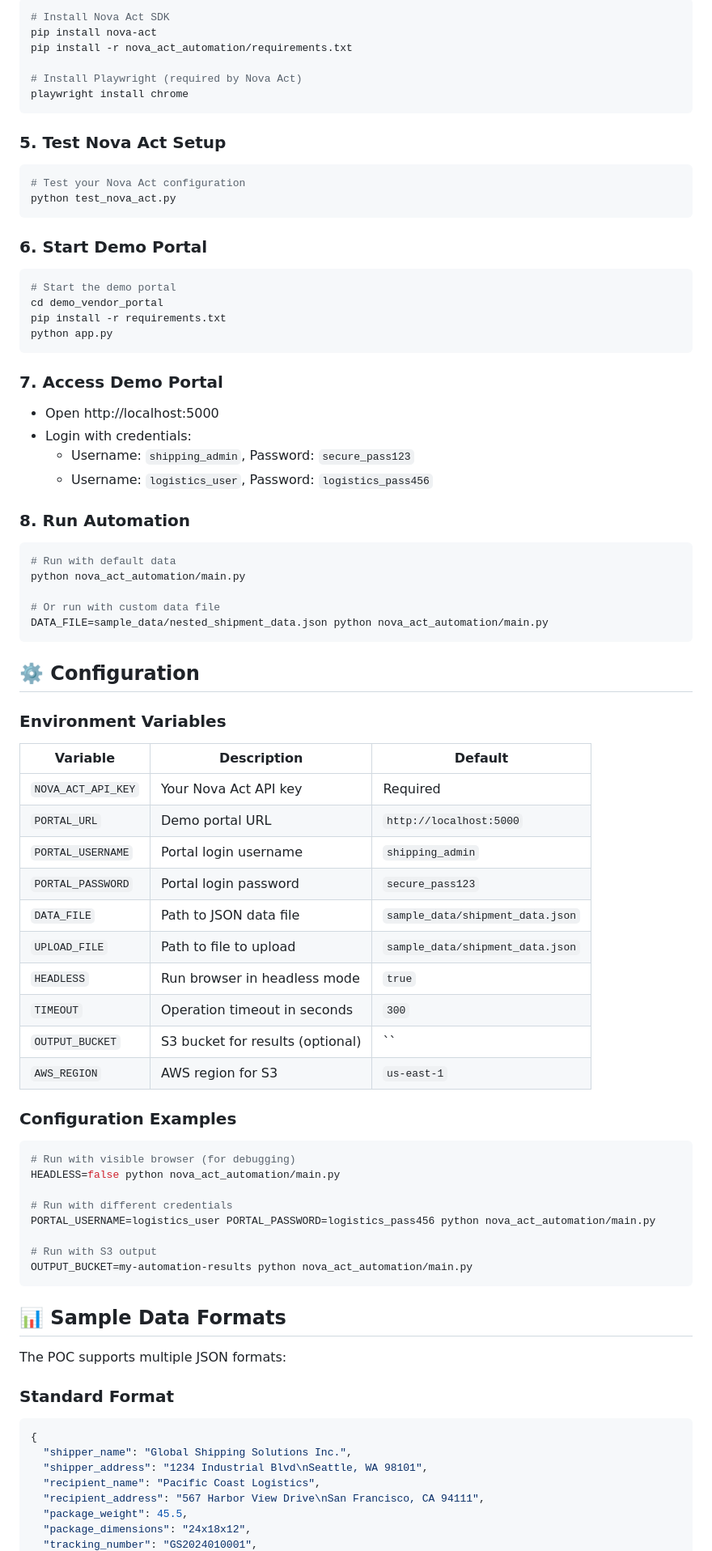
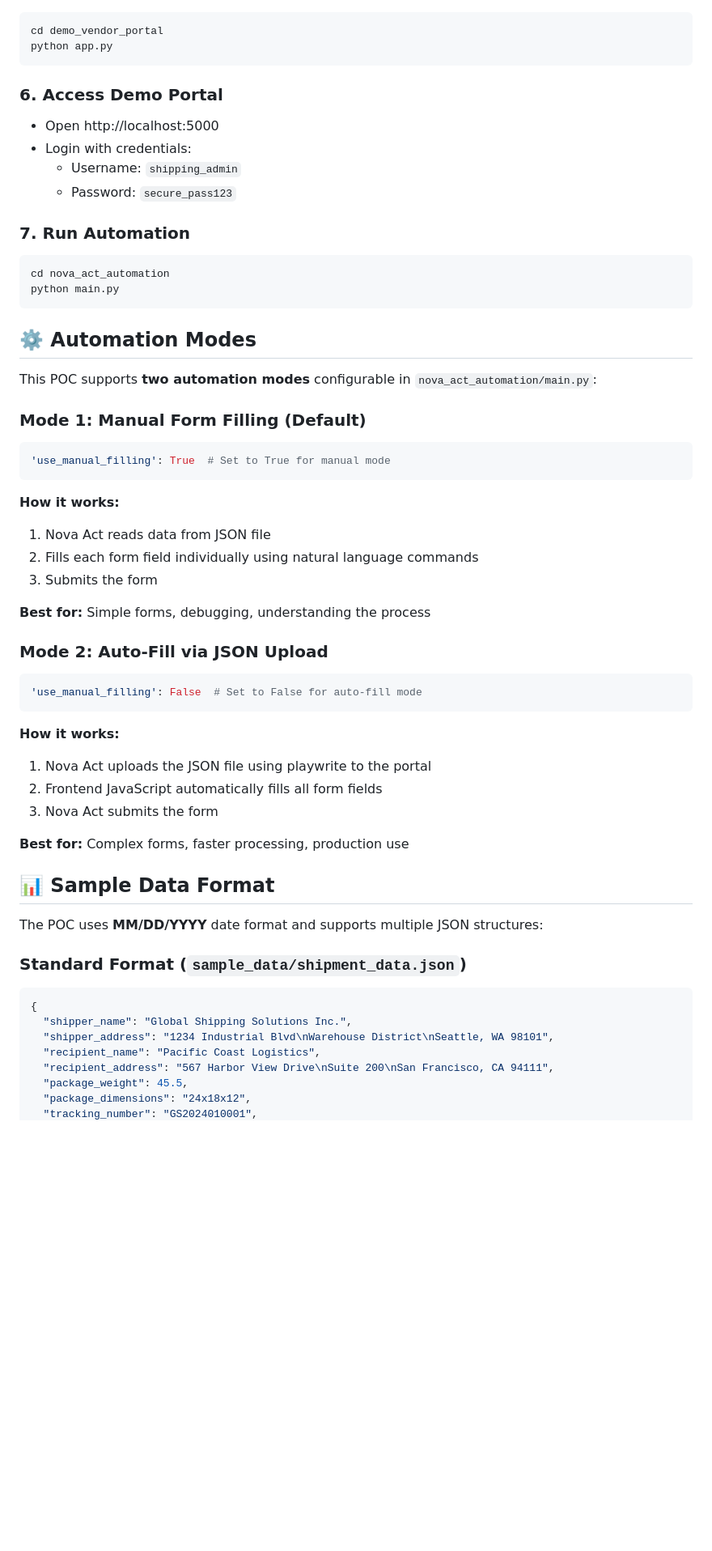
Before and after one commit to MarzuqQ/Nova-Act-POC-, a Markdown page: README.md, the part around one of its changes. Shown at 81% size. Rendered like a GitHub page; blank space fills up the shorter version.

````diff
--- a/README.md
+++ b/README.md
@@ -91,82 +99,59 @@ export NOVA_ACT_API_KEY=your-api-key-here
 ```bash
-# Install Nova Act SDK
-pip install nova-act
-pip install -r nova_act_automation/requirements.txt
-
-# Install Playwright (required by Nova Act)
-playwright install chrome
-```
-
-### 5. Test Nova Act Setup
-```bash
-# Test your Nova Act configuration
-python test_nova_act.py
-```
-
-### 6. Start Demo Portal
-```bash
-# Start the demo portal
 cd demo_vendor_portal
-pip install -r requirements.txt
 python app.py
 ```
 
-### 7. Access Demo Portal
+### 6. Access Demo Portal
 - Open http://localhost:5000
 - Login with credentials:
-  - Username: `shipping_admin`, Password: `secure_pass123`
-  - Username: `logistics_user`, Password: `logistics_pass456`
+  - Username: `shipping_admin`
+  - Password: `secure_pass123`
 
-### 8. Run Automation
+### 7. Run Automation
 ```bash
-# Run with default data
-python nova_act_automation/main.py
-
-# Or run with custom data file
-DATA_FILE=sample_data/nested_shipment_data.json python nova_act_automation/main.py
+cd nova_act_automation
+python main.py
 ```
 
-## ⚙️ Configuration
+## ⚙️ Automation Modes
 
-### Environment Variables
+This POC supports **two automation modes** configurable in `nova_act_automation/main.py`:
 
-| Variable | Description | Default |
-|----------|-------------|---------|
-| `NOVA_ACT_API_KEY` | Your Nova Act API key | Required |
-| `PORTAL_URL` | Demo portal URL | `http://localhost:5000` |
-| `PORTAL_USERNAME` | Portal login username | `shipping_admin` |
-| `PORTAL_PASSWORD` | Portal login password | `secure_pass123` |
-| `DATA_FILE` | Path to JSON data file | `sample_data/shipment_data.json` |
-| `UPLOAD_FILE` | Path to file to upload | `sample_data/shipment_data.json` |
-| `HEADLESS` | Run browser in headless mode | `true` |
-| `TIMEOUT` | Operation timeout in seconds | `300` |
-| `OUTPUT_BUCKET` | S3 bucket for results (optional) | `` |
-| `AWS_REGION` | AWS region for S3 | `us-east-1` |
-
-### Configuration Examples
-
-```bash
-# Run with visible browser (for debugging)
-HEADLESS=false python nova_act_automation/main.py
-
-# Run with different credentials
-PORTAL_USERNAME=logistics_user PORTAL_PASSWORD=logistics_pass456 python nova_act_automation/main.py
-
-# Run with S3 output
-OUTPUT_BUCKET=my-automation-results python nova_act_automation/main.py
+### Mode 1: Manual Form Filling (Default)
+```python
+'use_manual_filling': True  # Set to True for manual mode
 ```
 
-## 📊 Sample Data Formats
+**How it works:**
+1. Nova Act reads data from JSON file
+2. Fills each form field individually using natural language commands
+3. Submits the form
 
-The POC supports multiple JSON formats:
+**Best for:** Simple forms, debugging, understanding the process
 
-### Standard Format
+### Mode 2: Auto-Fill via JSON Upload
+```python
+'use_manual_filling': False  # Set to False for auto-fill mode
+```
+
+**How it works:**
+1. Nova Act uploads the JSON file using playwrite to the portal
+2. Frontend JavaScript automatically fills all form fields
+3. Nova Act submits the form
+
+**Best for:** Complex forms, faster processing, production use
+
+## 📊 Sample Data Format
+
+The POC uses **MM/DD/YYYY** date format and supports multiple JSON structures:
+
+### Standard Format (`sample_data/shipment_data.json`)
 ```json
 {
   "shipper_name": "Global Shipping Solutions Inc.",
-  "shipper_address": "1234 Industrial Blvd\nSeattle, WA 98101",
+  "shipper_address": "1234 Industrial Blvd\nWarehouse District\nSeattle, WA 98101",
   "recipient_name": "Pacific Coast Logistics",
-  "recipient_address": "567 Harbor View Drive\nSan Francisco, CA 94111",
+  "recipient_address": "567 Harbor View Drive\nSuite 200\nSan Francisco, CA 94111",
   "package_weight": 45.5,
   "package_dimensions": "24x18x12",
   "tracking_number": "GS2024010001",
````
Also changed, not shown: other parts of README.md (+140 -287 lines).
